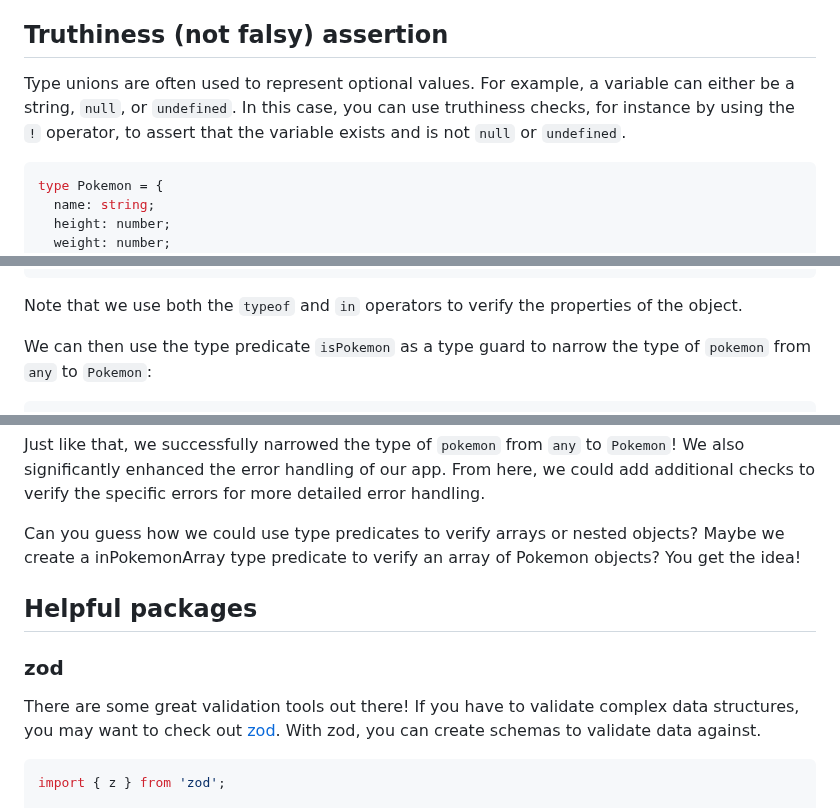
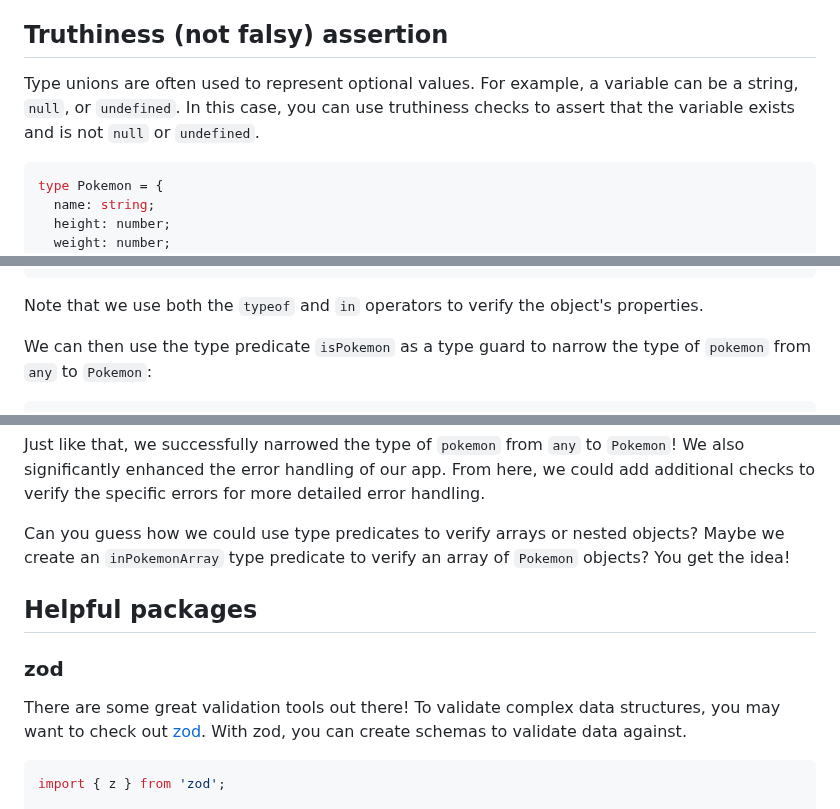
Before and after one commit to andrelandgraf/andrelandgraf, a Markdown page: contents/articles/2023-11-19_how-to-tame-the-unknown-and-anything-else.md, 3 parts joined by grey strips. Drawn GitHub-style.

````diff
--- a/contents/articles/2023-11-19_how-to-tame-the-unknown-and-anything-else.md
+++ b/contents/articles/2023-11-19_how-to-tame-the-unknown-and-anything-else.md
@@ -104,7 +104,7 @@ Instead of blindly typecasting, we should validate the data when we cannot be ce
 
 ## Truthiness (not falsy) assertion
 
-Type unions are often used to represent optional values. For example, a variable can either be a string, `null`, or `undefined`. In this case, you can use truthiness checks, for instance by using the `!` operator, to assert that the variable exists and is not `null` or `undefined`.
+Type unions are often used to represent optional values. For example, a variable can be a string, `null`, or `undefined`. In this case, you can use truthiness checks to assert that the variable exists and is not `null` or `undefined`.
 
 ```typescript
 type Pokemon = {
@@ -175,7 +175,7 @@ function isPokemon(pokemon: unknown): pokemon is Pokemon {
 }
 ```
 
-Note that we use both the `typeof` and `in` operators to verify the properties of the object.
+Note that we use both the `typeof` and `in` operators to verify the object's properties.
 
 We can then use the type predicate `isPokemon` as a type guard to narrow the type of `pokemon` from `any` to `Pokemon`:
 
@@ -208,13 +208,13 @@ export async function loader({ request }: LoaderFunctionArgs) {
 
 Just like that, we successfully narrowed the type of `pokemon` from `any` to `Pokemon`! We also significantly enhanced the error handling of our app. From here, we could add additional checks to verify the specific errors for more detailed error handling.
 
-Can you guess how we could use type predicates to verify arrays or nested objects? Maybe we create a inPokemonArray type predicate to verify an array of Pokemon objects? You get the idea!
+Can you guess how we could use type predicates to verify arrays or nested objects? Maybe we create an `inPokemonArray` type predicate to verify an array of `Pokemon` objects? You get the idea!
 
 ## Helpful packages
 
 ### zod
 
-There are some great validation tools out there! If you have to validate complex data structures, you may want to check out [zod](https://zod.dev/). With zod, you can create schemas to validate data against.
+There are some great validation tools out there! To validate complex data structures, you may want to check out [zod](https://zod.dev/). With zod, you can create schemas to validate data against.
 
 ```typescript
 import { z } from 'zod';
````
Also changed, not shown: other parts of contents/articles/2023-11-19_how-to-tame-the-unknown-and-anything-else.md (+9 -9 lines).
